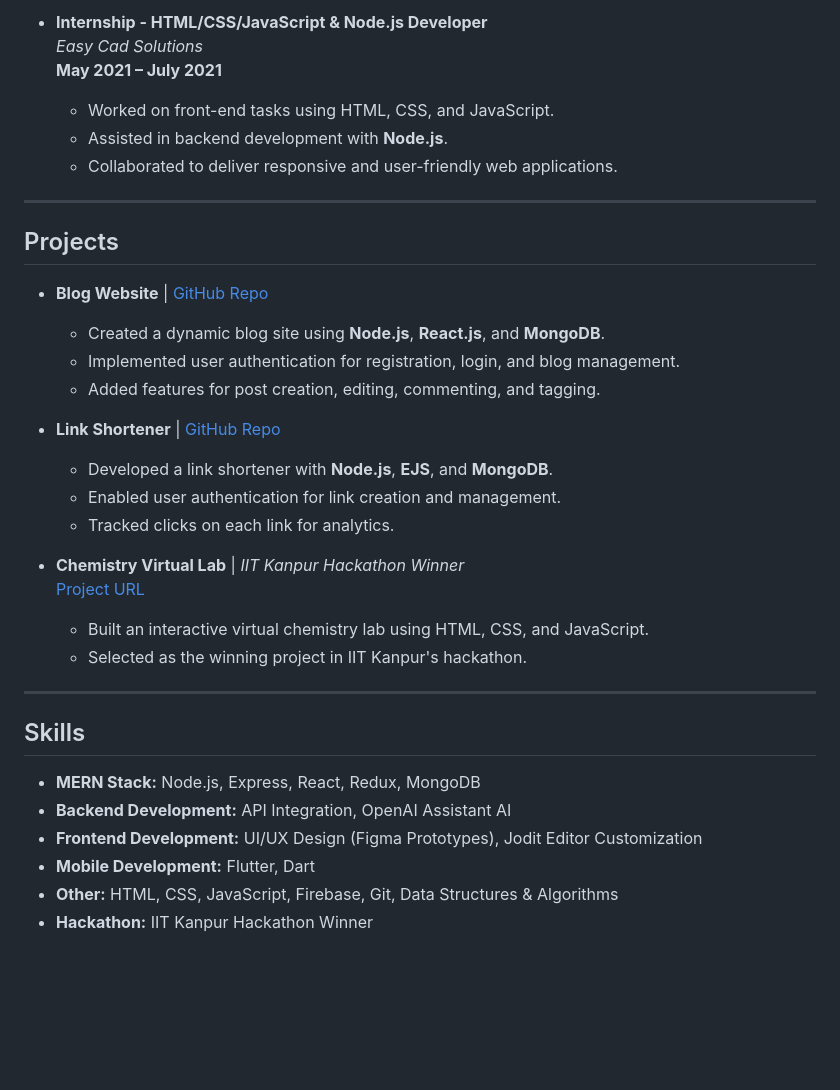
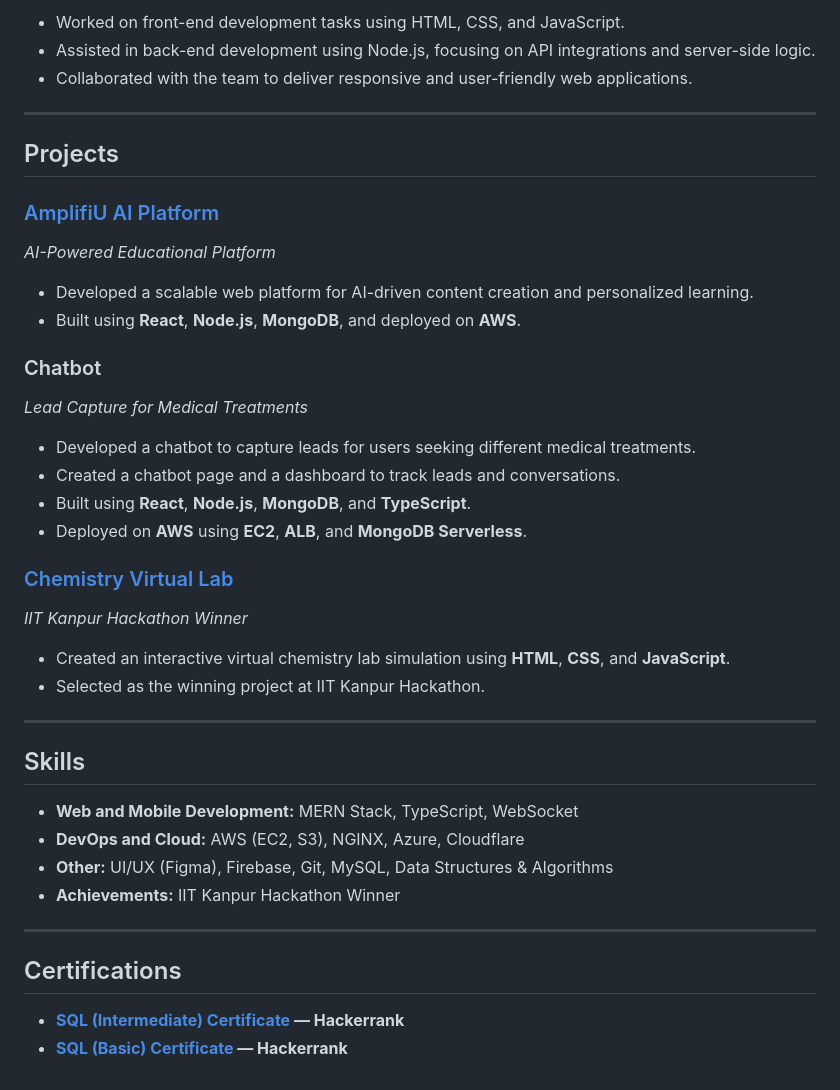
Before and after one commit to princev89/princev89, a Markdown page: README.md, the part around one of its changes. GitHub-like rendering; blank space fills up the shorter version.

```diff
--- a/README.md
+++ b/README.md
@@ -60,37 +44,44 @@
 
-- **Internship - HTML/CSS/JavaScript & Node.js Developer**
-  *Easy Cad Solutions*
-  **May 2021 – July 2021**
-  - Worked on front-end tasks using HTML, CSS, and JavaScript.
-  - Assisted in backend development with **Node.js**.
-  - Collaborated to deliver responsive and user-friendly web applications.
+- Worked on front-end development tasks using HTML, CSS, and JavaScript.
+- Assisted in back-end development using Node.js, focusing on API integrations and server-side logic.
+- Collaborated with the team to deliver responsive and user-friendly web applications.
 
 ---
 
 ## Projects
 
-- **Blog Website** | [GitHub Repo](https://github.com/princev89/blog)
-  - Created a dynamic blog site using **Node.js**, **React.js**, and **MongoDB**.
-  - Implemented user authentication for registration, login, and blog management.
-  - Added features for post creation, editing, commenting, and tagging.
+### [AmplifiU AI Platform](http://amplifiu.com/)
+*AI-Powered Educational Platform*
 
-- **Link Shortener** | [GitHub Repo](https://github.com/princev89/urlshortner)
-  - Developed a link shortener with **Node.js**, **EJS**, and **MongoDB**.
-  - Enabled user authentication for link creation and management.
-  - Tracked clicks on each link for analytics.
+- Developed a scalable web platform for AI-driven content creation and personalized learning.
+- Built using **React**, **Node.js**, **MongoDB**, and deployed on **AWS**.
 
-- **Chemistry Virtual Lab** | *IIT Kanpur Hackathon Winner*
-  [Project URL](http://ebootathon.com/labs/beta/chemistry/EngineeringChemistryLab/exp2/index.html)
-  - Built an interactive virtual chemistry lab using HTML, CSS, and JavaScript.
-  - Selected as the winning project in IIT Kanpur's hackathon.
+### Chatbot
+*Lead Capture for Medical Treatments*
+
+- Developed a chatbot to capture leads for users seeking different medical treatments.
+- Created a chatbot page and a dashboard to track leads and conversations.
+- Built using **React**, **Node.js**, **MongoDB**, and **TypeScript**.
+- Deployed on **AWS** using **EC2**, **ALB**, and **MongoDB Serverless**.
+
+### [Chemistry Virtual Lab](http://ebootathon.com/labs/beta/chemistry/EngineeringChemistryLab/exp2/index.html)
+*IIT Kanpur Hackathon Winner*
+
+- Created an interactive virtual chemistry lab simulation using **HTML**, **CSS**, and **JavaScript**.
+- Selected as the winning project at IIT Kanpur Hackathon.
 
 ---
 
 ## Skills
 
-- **MERN Stack:** Node.js, Express, React, Redux, MongoDB
-- **Backend Development:** API Integration, OpenAI Assistant AI
-- **Frontend Development:** UI/UX Design (Figma Prototypes), Jodit Editor Customization
-- **Mobile Development:** Flutter, Dart
-- **Other:** HTML, CSS, JavaScript, Firebase, Git, Data Structures & Algorithms
-- **Hackathon:** IIT Kanpur Hackathon Winner
+- **Web and Mobile Development:** MERN Stack, TypeScript, WebSocket
+- **DevOps and Cloud:** AWS (EC2, S3), NGINX, Azure, Cloudflare
+- **Other:** UI/UX (Figma), Firebase, Git, MySQL, Data Structures & Algorithms
+- **Achievements:** IIT Kanpur Hackathon Winner
+
+---
+
+## Certifications
+
+- **[SQL (Intermediate) Certificate](https://www.hackerrank.com/certificates/iframe/328bf3f9137f) — Hackerrank**
+- **[SQL (Basic) Certificate](https://www.hackerrank.com/certificates/15f313c27380) — Hackerrank**
```
Also changed, not shown: other parts of README.md (+29 -45 lines).
